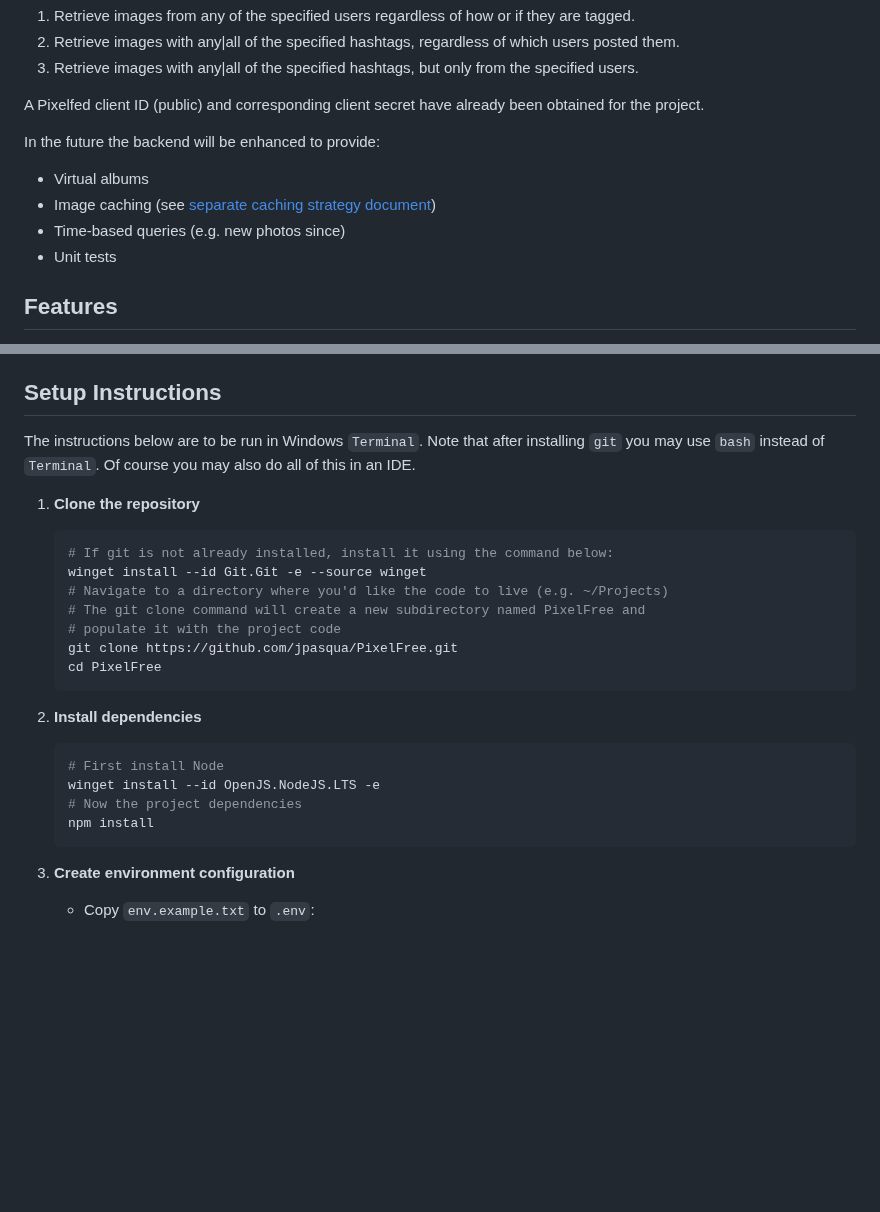
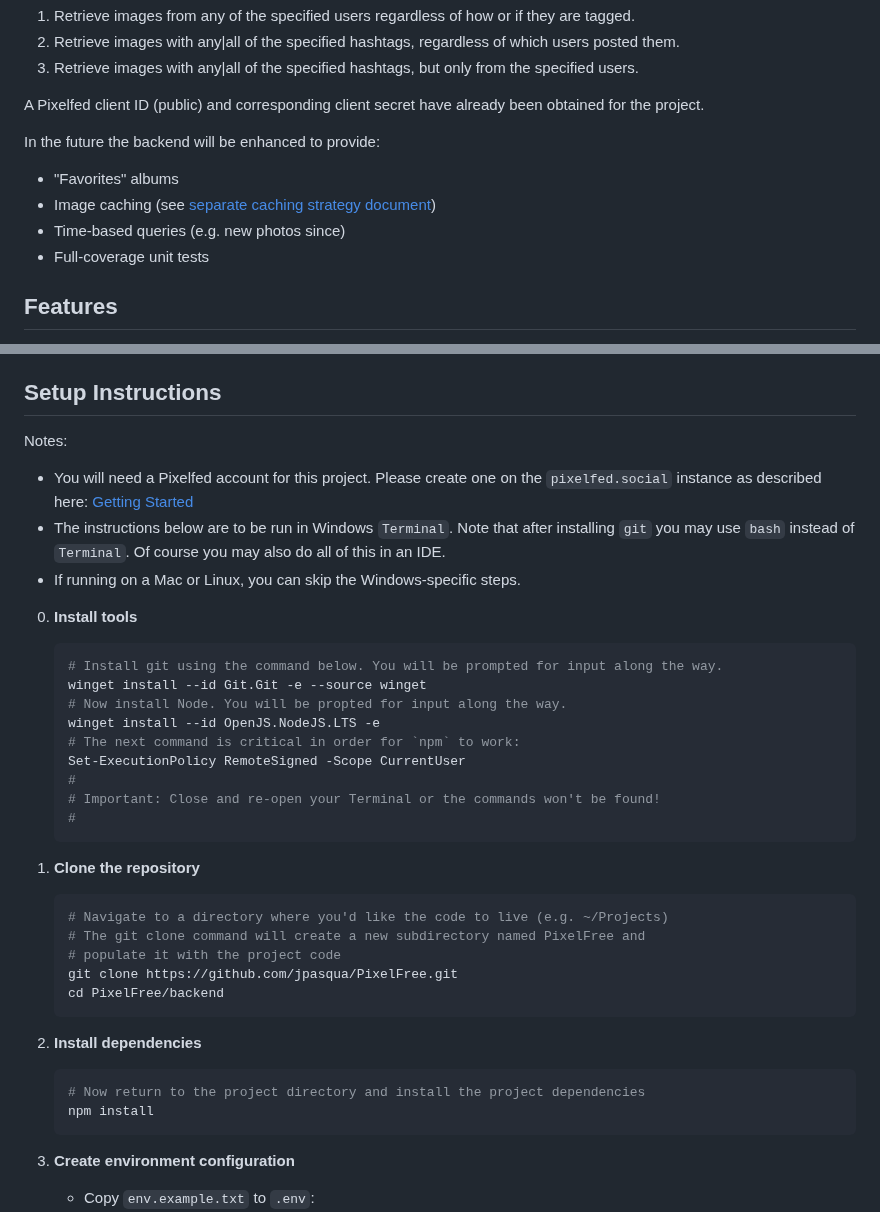
Before and after one commit to jpasqua/PixelFree, a Markdown page: backend/README.md, 2 parts joined by grey strips. Rendered like a GitHub page; blank space fills up the shorter version.

Commit message:
continue refining windows install procedure

````diff
--- a/backend/README.md
+++ b/backend/README.md
@@ -13,10 +13,10 @@ A Pixelfed client ID (public) and corresponding client secret have already been
 
 In the future the backend will be enhanced to provide:
 
-* Virtual albums
+* "Favorites" albums
 * Image caching (see [separate caching strategy document](Caching.md))
 * Time-based queries (e.g. new photos since)
-* Unit tests
+* Full-coverage unit tests
 
 
 ## Features
@@ -57,26 +57,40 @@ In the future the backend will be enhanced to provide:
 
 ## Setup Instructions
 
-The instructions below are to be run in Windows `Terminal`. Note that after installing `git` you may use `bash` instead of `Terminal`. Of course you may also do all of this in an IDE.
+Notes:
+
+* You will need a Pixelfed account for this project. Please create one on the `pixelfed.social` instance as described here: [Getting Started](https://pixelfed.social/site/kb/getting-started)
+* The instructions below are to be run in Windows `Terminal`. Note that after installing `git` you may use `bash` instead of `Terminal`. Of course you may also do all of this in an IDE.
+* If running on a Mac or Linux, you can skip the Windows-specific steps.
+
+0. **Install tools**
+
+   ```bash
+   # Install git using the command below. You will be prompted for input along the way.
+   winget install --id Git.Git -e --source winget
+   # Now install Node. You will be propted for input along the way.
+   winget install --id OpenJS.NodeJS.LTS -e
+   # The next command is critical in order for `npm` to work:
+   Set-ExecutionPolicy RemoteSigned -Scope CurrentUser
+   #
+   # Important: Close and re-open your Terminal or the commands won't be found!
+   #
+   ```
 
 1. **Clone the repository**
 
    ```bash
-   # If git is not already installed, install it using the command below:
-   winget install --id Git.Git -e --source winget
    # Navigate to a directory where you'd like the code to live (e.g. ~/Projects)
    # The git clone command will create a new subdirectory named PixelFree and
    # populate it with the project code
    git clone https://github.com/jpasqua/PixelFree.git
-   cd PixelFree
+   cd PixelFree/backend
    ```
 
 2. **Install dependencies**
 
    ```bash
-   # First install Node
-   winget install --id OpenJS.NodeJS.LTS -e
-   # Now the project dependencies
+   # Now return to the project directory and install the project dependencies
    npm install
    ```
 
````
